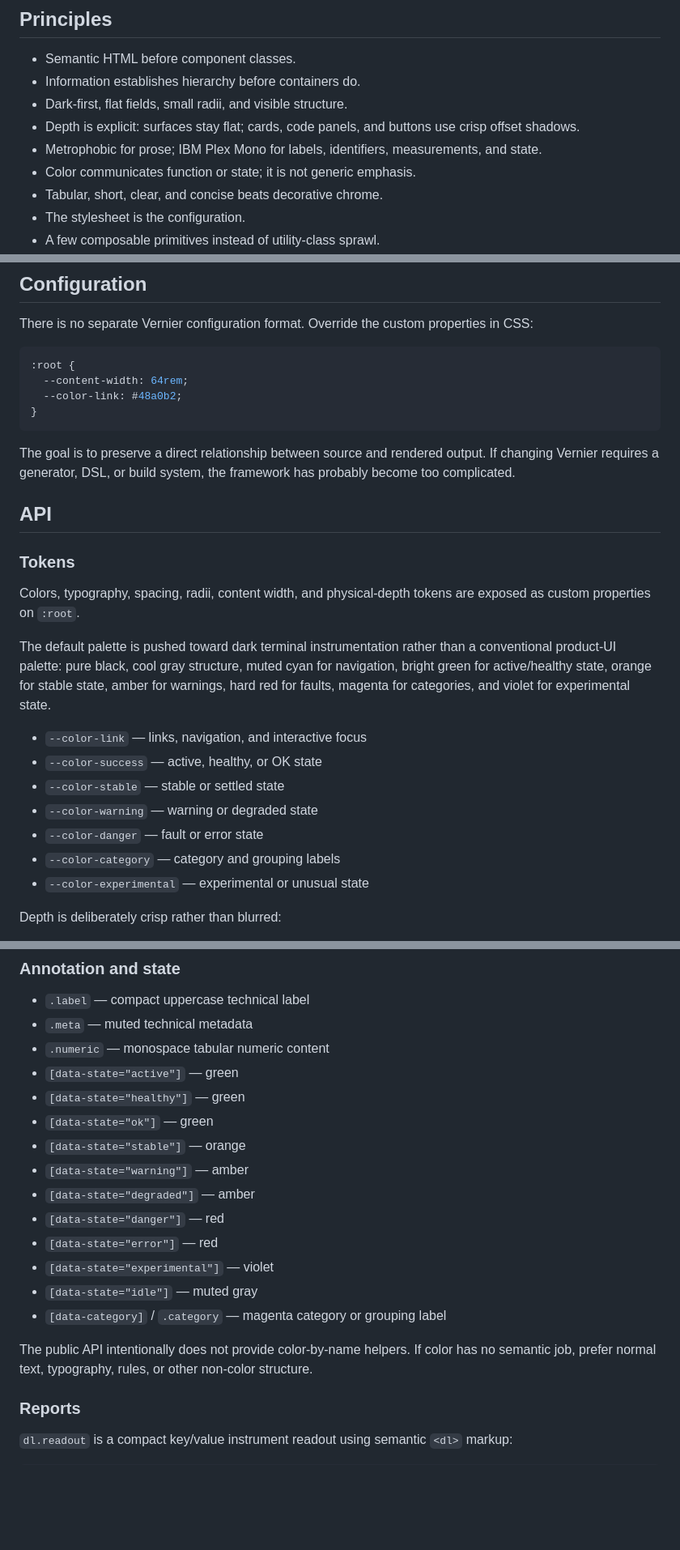
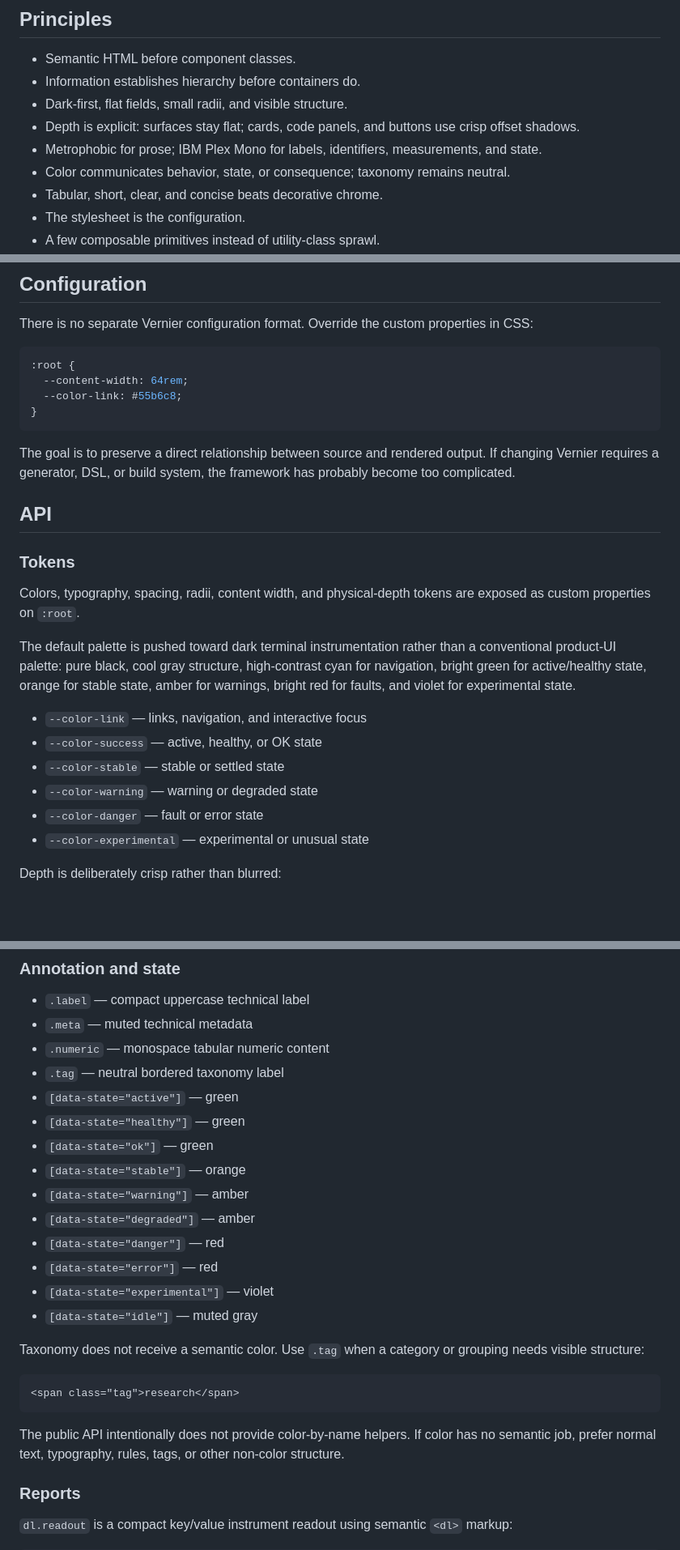
Before and after one commit to JustAHobbyDev/mallow, a Markdown page: README.md, 3 parts joined by grey strips. Shown at 81% size. Rendered like a GitHub page; blank space fills up the shorter version.

Commit message:
document neutral taxonomy tags

````diff
--- a/README.md
+++ b/README.md
@@ -17,7 +17,7 @@ selective hard-edged depth, and a restrained terminal-inspired palette.
 - Dark-first, flat fields, small radii, and visible structure.
 - Depth is explicit: surfaces stay flat; cards, code panels, and buttons use crisp offset shadows.
 - Metrophobic for prose; IBM Plex Mono for labels, identifiers, measurements, and state.
-- Color communicates function or state; it is not generic emphasis.
+- Color communicates behavior, state, or consequence; taxonomy remains neutral.
 - Tabular, short, clear, and concise beats decorative chrome.
 - The stylesheet is the configuration.
 - A few composable primitives instead of utility-class sprawl.
@@ -57,7 +57,7 @@ in CSS:
 ```css
 :root {
   --content-width: 64rem;
-  --color-link: #48a0b2;
+  --color-link: #55b6c8;
 }
 ```
 
@@ -73,17 +73,16 @@ Colors, typography, spacing, radii, content width, and physical-depth tokens are
 exposed as custom properties on `:root`.
 
 The default palette is pushed toward dark terminal instrumentation rather than a
-conventional product-UI palette: pure black, cool gray structure, muted cyan for
-navigation, bright green for active/healthy state, orange for stable state,
-amber for warnings, hard red for faults, magenta for categories, and violet for
-experimental state.
+conventional product-UI palette: pure black, cool gray structure, high-contrast
+cyan for navigation, bright green for active/healthy state, orange for stable
+state, amber for warnings, bright red for faults, and violet for experimental
+state.
 
 - `--color-link` — links, navigation, and interactive focus
 - `--color-success` — active, healthy, or OK state
 - `--color-stable` — stable or settled state
 - `--color-warning` — warning or degraded state
 - `--color-danger` — fault or error state
-- `--color-category` — category and grouping labels
 - `--color-experimental` — experimental or unusual state
 
 Depth is deliberately crisp rather than blurred:
@@ -114,6 +113,7 @@ offset shadow.
 - `.label` — compact uppercase technical label
 - `.meta` — muted technical metadata
 - `.numeric` — monospace tabular numeric content
+- `.tag` — neutral bordered taxonomy label
 - `[data-state="active"]` — green
 - `[data-state="healthy"]` — green
 - `[data-state="ok"]` — green
@@ -124,10 +124,16 @@ offset shadow.
 - `[data-state="error"]` — red
 - `[data-state="experimental"]` — violet
 - `[data-state="idle"]` — muted gray
-- `[data-category]` / `.category` — magenta category or grouping label
+
+Taxonomy does not receive a semantic color. Use `.tag` when a category or grouping
+needs visible structure:
+
+```html
+<span class="tag">research</span>
+```
 
 The public API intentionally does not provide color-by-name helpers. If color has
-no semantic job, prefer normal text, typography, rules, or other non-color
+no semantic job, prefer normal text, typography, rules, tags, or other non-color
 structure.
 
 ### Reports
````
